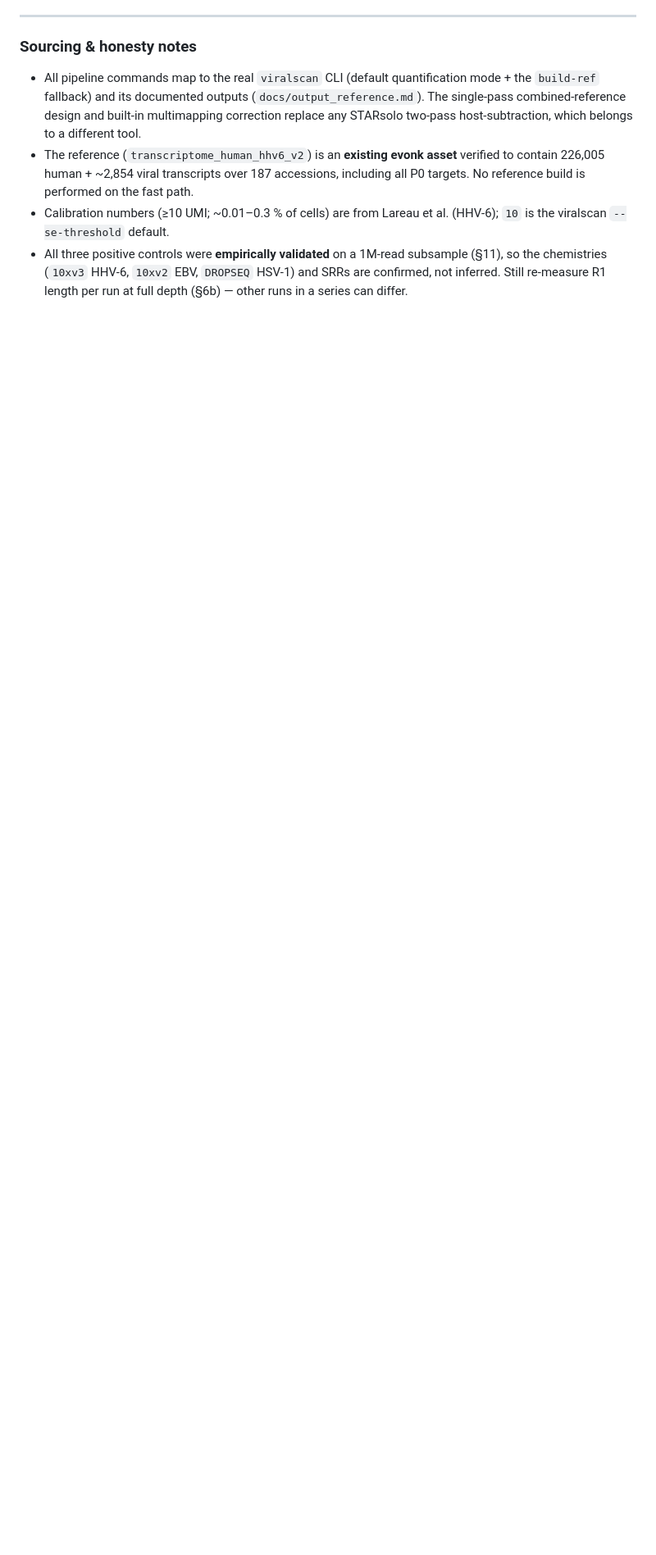
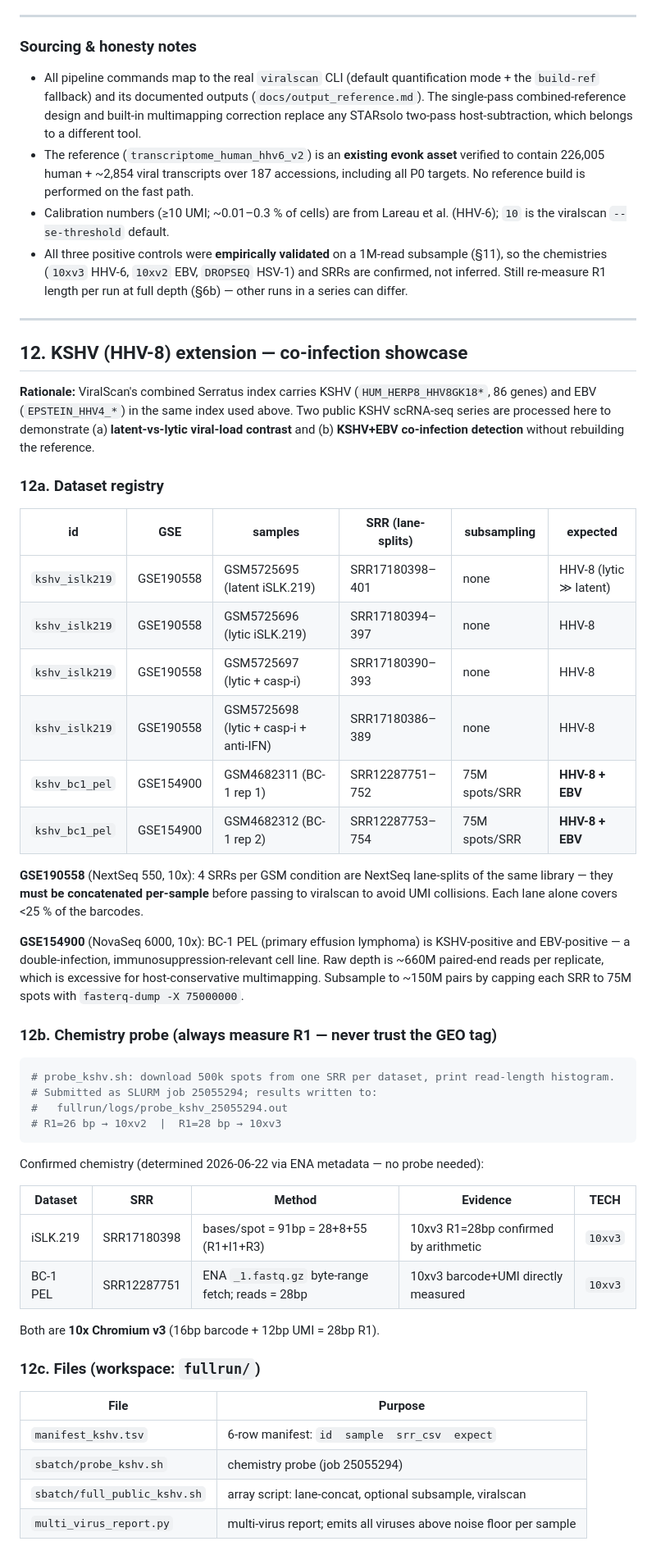
Before and after one commit to mdmanurung/ViralScan-reproducibility, a Markdown page: docs/showcase_runbook.md, the part around one of its changes. Shown at 82% size. GitHub-like rendering; blank space fills up the shorter version.

````diff
--- a/docs/showcase_runbook.md
+++ b/docs/showcase_runbook.md
@@ -428,3 +428,60 @@ runs — note the per-dataset chemistry varies (`10xv3`, `10xv2`, `DROPSEQ`).
 - All three positive controls were **empirically validated** on a 1M-read subsample (§11), so the
   chemistries (`10xv3` HHV-6, `10xv2` EBV, `DROPSEQ` HSV-1) and SRRs are confirmed, not inferred.
   Still re-measure R1 length per run at full depth (§6b) — other runs in a series can differ.
+
+---
+
+## 12. KSHV (HHV-8) extension — co-infection showcase
+
+**Rationale:** ViralScan's combined Serratus index carries KSHV (`HUM_HERP8_HHV8GK18*`, 86 genes)
+and EBV (`EPSTEIN_HHV4_*`) in the same index used above. Two public KSHV scRNA-seq series are
+processed here to demonstrate (a) **latent-vs-lytic viral-load contrast** and (b) **KSHV+EBV
+co-infection detection** without rebuilding the reference.
+
+### 12a. Dataset registry
+
+| id | GSE | samples | SRR (lane-splits) | subsampling | expected |
+|---|---|---|---|---|---|
+| `kshv_islk219` | GSE190558 | GSM5725695 (latent iSLK.219) | SRR17180398–401 | none | HHV-8 (lytic ≫ latent) |
+| `kshv_islk219` | GSE190558 | GSM5725696 (lytic iSLK.219) | SRR17180394–397 | none | HHV-8 |
+| `kshv_islk219` | GSE190558 | GSM5725697 (lytic + casp-i) | SRR17180390–393 | none | HHV-8 |
+| `kshv_islk219` | GSE190558 | GSM5725698 (lytic + casp-i + anti-IFN) | SRR17180386–389 | none | HHV-8 |
+| `kshv_bc1_pel` | GSE154900 | GSM4682311 (BC-1 rep 1) | SRR12287751–752 | 75M spots/SRR | **HHV-8 + EBV** |
+| `kshv_bc1_pel` | GSE154900 | GSM4682312 (BC-1 rep 2) | SRR12287753–754 | 75M spots/SRR | **HHV-8 + EBV** |
+
+**GSE190558** (NextSeq 550, 10x): 4 SRRs per GSM condition are NextSeq lane-splits of the same
+library — they **must be concatenated per-sample** before passing to viralscan to avoid UMI
+collisions. Each lane alone covers <25 % of the barcodes.
+
+**GSE154900** (NovaSeq 6000, 10x): BC-1 PEL (primary effusion lymphoma) is KSHV-positive and
+EBV-positive — a double-infection, immunosuppression-relevant cell line. Raw depth is ~660M
+paired-end reads per replicate, which is excessive for host-conservative multimapping. Subsample
+to ~150M pairs by capping each SRR to 75M spots with `fasterq-dump -X 75000000`.
+
+### 12b. Chemistry probe (always measure R1 — never trust the GEO tag)
+
+```bash
+# probe_kshv.sh: download 500k spots from one SRR per dataset, print read-length histogram.
+# Submitted as SLURM job 25055294; results written to:
+#   fullrun/logs/probe_kshv_25055294.out
+# R1=26 bp → 10xv2  |  R1=28 bp → 10xv3
+```
+
+Confirmed chemistry (determined 2026-06-22 via ENA metadata — no probe needed):
+
+| Dataset | SRR | Method | Evidence | TECH |
+|---------|-----|--------|----------|------|
+| iSLK.219 | SRR17180398 | bases/spot = 91bp = 28+8+55 (R1+I1+R3) | 10xv3 R1=28bp confirmed by arithmetic | `10xv3` |
+| BC-1 PEL | SRR12287751 | ENA `_1.fastq.gz` byte-range fetch; reads = 28bp | 10xv3 barcode+UMI directly measured | `10xv3` |
+
+Both are **10x Chromium v3** (16bp barcode + 12bp UMI = 28bp R1).
+
+### 12c. Files (workspace: `fullrun/`)
+
+| File | Purpose |
+|------|---------|
+| `manifest_kshv.tsv` | 6-row manifest: `id  sample  srr_csv  expect` |
+| `sbatch/probe_kshv.sh` | chemistry probe (job 25055294) |
+| `sbatch/full_public_kshv.sh` | array script: lane-concat, optional subsample, viralscan |
+| `multi_virus_report.py` | multi-virus report; emits all viruses above noise floor per sample |
+
````
Also changed, not shown: other parts of docs/showcase_runbook.md (+40 -0 lines), PLAN.md (+13 -8 lines).
